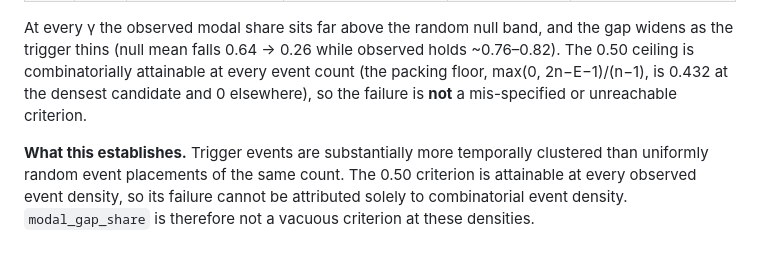
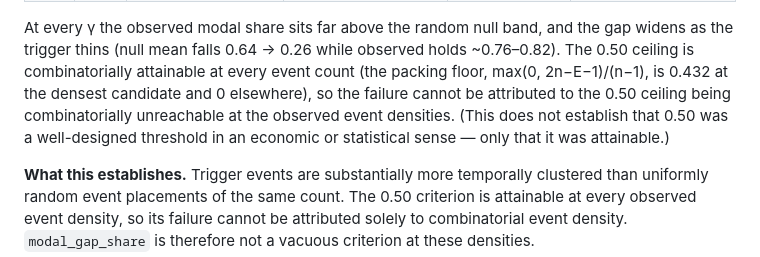
Before and after one commit to opatel4/rac-hrp, a Markdown page: RAC_HRP_Phase2_Gate_Result_Memo_v3.md, the part around the change. Drawn GitHub-style.

Commit message:
phase2: gate-result memo v3 (ARCHIVAL; advisor-approved, Phase 2A closed)

```diff
--- a/RAC_HRP_Phase2_Gate_Result_Memo_v3.md
+++ b/RAC_HRP_Phase2_Gate_Result_Memo_v3.md
@@ -107,7 +107,10 @@ At every γ the observed modal share sits far above the random null band, and th
 gap widens as the trigger thins (null mean falls 0.64 → 0.26 while observed holds
 ~0.76–0.82). The 0.50 ceiling is combinatorially attainable at every event count
 (the packing floor, max(0, 2n−E−1)/(n−1), is 0.432 at the densest candidate and
-0 elsewhere), so the failure is **not** a mis-specified or unreachable criterion.
+0 elsewhere), so the failure cannot be attributed to the 0.50 ceiling being
+combinatorially unreachable at the observed event densities. (This does not
+establish that 0.50 was a well-designed threshold in an economic or statistical
+sense — only that it was attainable.)
 
 **What this establishes.** Trigger events are substantially more temporally
 clustered than uniformly random event placements of the same count. The 0.50
```
